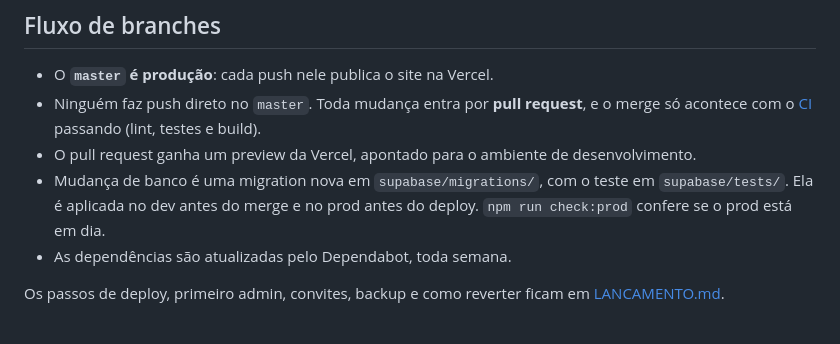
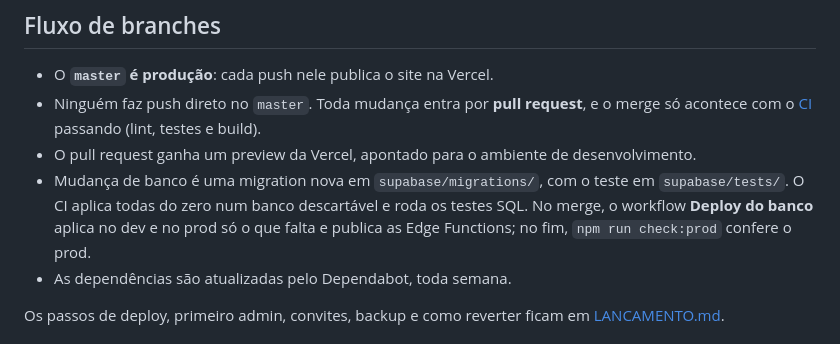
Before and after one commit to pedrol132007-code/tododay, a Markdown page: README.md, the part around the change. Drawn GitHub-style.

Commit message:
CLAUDE.md e README: migrations não são mais coladas à mão
Co-Authored-By: Claude Opus 5.5 <noreply@anthropic.com>

```diff
--- a/README.md
+++ b/README.md
@@ -60,7 +60,7 @@ Num projeto Supabase novo, rode as migrations de `supabase/migrations/` em ordem
 - O **`master` é produção**: cada push nele publica o site na Vercel.
 - Ninguém faz push direto no `master`. Toda mudança entra por **pull request**, e o merge só acontece com o [CI](.github/workflows/ci.yml) passando (lint, testes e build).
 - O pull request ganha um preview da Vercel, apontado para o ambiente de desenvolvimento.
-- Mudança de banco é uma migration nova em `supabase/migrations/`, com o teste em `supabase/tests/`. Ela é aplicada no dev antes do merge e no prod antes do deploy. `npm run check:prod` confere se o prod está em dia.
+- Mudança de banco é uma migration nova em `supabase/migrations/`, com o teste em `supabase/tests/`. O CI aplica todas do zero num banco descartável e roda os testes SQL. No merge, o workflow **Deploy do banco** aplica no dev e no prod só o que falta e publica as Edge Functions; no fim, `npm run check:prod` confere o prod.
 - As dependências são atualizadas pelo Dependabot, toda semana.
 
 Os passos de deploy, primeiro admin, convites, backup e como reverter ficam em [LANCAMENTO.md](LANCAMENTO.md).
```
Also changed, not shown: CLAUDE.md (+2 -2 lines).
